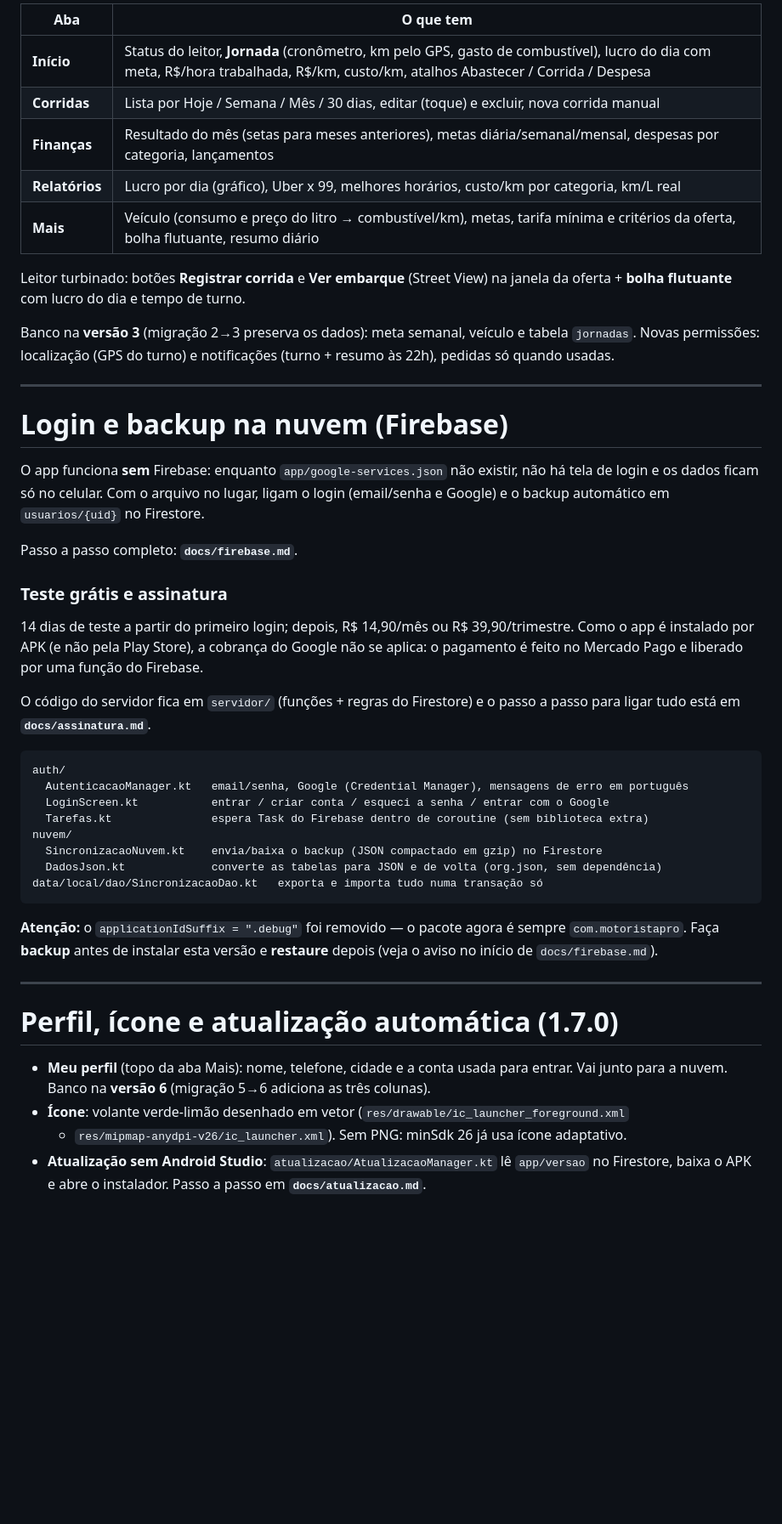
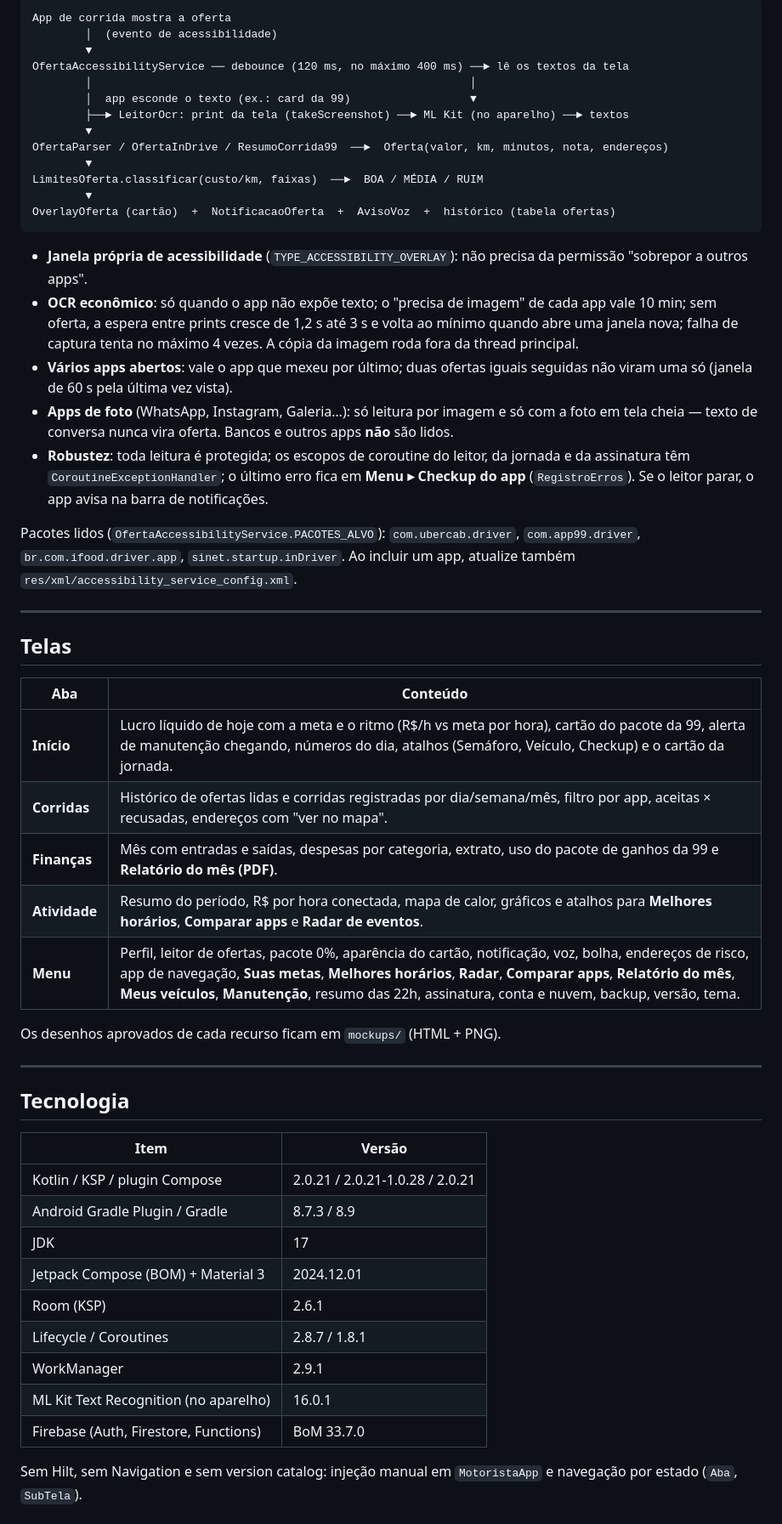
Before and after one commit to LucasOliver23/motoristapro, a Markdown page: README.md, the part around one of its changes. Shown at 85% size. GitHub-like rendering; blank space fills up the shorter version.

````diff
--- a/README.md
+++ b/README.md
@@ -185,58 +50,57 @@ O card "Leitor de ofertas" do Dashboard mostra se o serviço está **conectado d
 
-| Aba | O que tem |
-|---|---|
-| **Início** | Status do leitor, **Jornada** (cronômetro, km pelo GPS, gasto de combustível), lucro do dia com meta, R$/hora trabalhada, R$/km, custo/km, atalhos Abastecer / Corrida / Despesa |
-| **Corridas** | Lista por Hoje / Semana / Mês / 30 dias, editar (toque) e excluir, nova corrida manual |
-| **Finanças** | Resultado do mês (setas para meses anteriores), metas diária/semanal/mensal, despesas por categoria, lançamentos |
-| **Relatórios** | Lucro por dia (gráfico), Uber x 99, melhores horários, custo/km por categoria, km/L real |
-| **Mais** | Veículo (consumo e preço do litro → combustível/km), metas, tarifa mínima e critérios da oferta, bolha flutuante, resumo diário |
+```
+App de corrida mostra a oferta
+        │  (evento de acessibilidade)
+        ▼
+OfertaAccessibilityService ── debounce (120 ms, no máximo 400 ms) ──► lê os textos da tela
+        │                                                         │
+        │  app esconde o texto (ex.: card da 99)                  ▼
+        ├──► LeitorOcr: print da tela (takeScreenshot) ──► ML Kit (no aparelho) ──► textos
+        ▼
+OfertaParser / OfertaInDrive / ResumoCorrida99  ──►  Oferta(valor, km, minutos, nota, endereços)
+        ▼
+LimitesOferta.classificar(custo/km, faixas)  ──►  BOA / MÉDIA / RUIM
+        ▼
+OverlayOferta (cartão)  +  NotificacaoOferta  +  AvisoVoz  +  histórico (tabela ofertas)
+```
 
-Leitor turbinado: botões **Registrar corrida** e **Ver embarque** (Street View) na janela da oferta + **bolha flutuante** com lucro do dia e tempo de turno.
+- **Janela própria de acessibilidade** (`TYPE_ACCESSIBILITY_OVERLAY`): não precisa da permissão "sobrepor a outros apps".
+- **OCR econômico**: só quando o app não expõe texto; o "precisa de imagem" de cada app vale 10 min; sem oferta, a espera entre prints cresce de 1,2 s até 3 s e volta ao mínimo quando abre uma janela nova; falha de captura tenta no máximo 4 vezes. A cópia da imagem roda fora da thread principal.
+- **Vários apps abertos**: vale o app que mexeu por último; duas ofertas iguais seguidas não viram uma só (janela de 60 s pela última vez vista).
+- **Apps de foto** (WhatsApp, Instagram, Galeria…): só leitura por imagem e só com a foto em tela cheia — texto de conversa nunca vira oferta. Bancos e outros apps **não** são lidos.
+- **Robustez**: toda leitura é protegida; os escopos de coroutine do leitor, da jornada e da assinatura têm `CoroutineExceptionHandler`; o último erro fica em **Menu ▸ Checkup do app** (`RegistroErros`). Se o leitor parar, o app avisa na barra de notificações.
 
-Banco na **versão 3** (migração 2→3 preserva os dados): meta semanal, veículo e tabela `jornadas`.
-Novas permissões: localização (GPS do turno) e notificações (turno + resumo às 22h), pedidas só quando usadas.
+Pacotes lidos (`OfertaAccessibilityService.PACOTES_ALVO`): `com.ubercab.driver`, `com.app99.driver`, `br.com.ifood.driver.app`, `sinet.startup.inDriver`. Ao incluir um app, atualize também `res/xml/accessibility_service_config.xml`.
 
 ---
 
-# Login e backup na nuvem (Firebase)
+## Telas
 
-O app funciona **sem** Firebase: enquanto `app/google-services.json` não existir, não há tela de
-login e os dados ficam só no celular. Com o arquivo no lugar, ligam o login (email/senha e Google)
-e o backup automático em `usuarios/{uid}` no Firestore.
+| Aba | Conteúdo |
+|---|---|
+| **Início** | Lucro líquido de hoje com a meta e o ritmo (R$/h vs meta por hora), cartão do pacote da 99, alerta de manutenção chegando, números do dia, atalhos (Semáforo, Veículo, Checkup) e o cartão da jornada. |
+| **Corridas** | Histórico de ofertas lidas e corridas registradas por dia/semana/mês, filtro por app, aceitas × recusadas, endereços com "ver no mapa". |
+| **Finanças** | Mês com entradas e saídas, despesas por categoria, extrato, uso do pacote de ganhos da 99 e **Relatório do mês (PDF)**. |
+| **Atividade** | Resumo do período, R$ por hora conectada, mapa de calor, gráficos e atalhos para **Melhores horários**, **Comparar apps** e **Radar de eventos**. |
+| **Menu** | Perfil, leitor de ofertas, pacote 0%, aparência do cartão, notificação, voz, bolha, endereços de risco, app de navegação, **Suas metas**, **Melhores horários**, **Radar**, **Comparar apps**, **Relatório do mês**, **Meus veículos**, **Manutenção**, resumo das 22h, assinatura, conta e nuvem, backup, versão, tema. |
 
-Passo a passo completo: **`docs/firebase.md`**.
-
-### Teste grátis e assinatura
-
-14 dias de teste a partir do primeiro login; depois, R$ 14,90/mês ou R$ 39,90/trimestre.
-Como o app é instalado por APK (e não pela Play Store), a cobrança do Google não se
-aplica: o pagamento é feito no Mercado Pago e liberado por uma função do Firebase.
-
-O código do servidor fica em `servidor/` (funções + regras do Firestore) e o passo a
-passo para ligar tudo está em **`docs/assinatura.md`**.
-
-```
-auth/
-  AutenticacaoManager.kt   email/senha, Google (Credential Manager), mensagens de erro em português
-  LoginScreen.kt           entrar / criar conta / esqueci a senha / entrar com o Google
-  Tarefas.kt               espera Task do Firebase dentro de coroutine (sem biblioteca extra)
-nuvem/
-  SincronizacaoNuvem.kt    envia/baixa o backup (JSON compactado em gzip) no Firestore
-  DadosJson.kt             converte as tabelas para JSON e de volta (org.json, sem dependência)
-data/local/dao/SincronizacaoDao.kt   exporta e importa tudo numa transação só
-```
-
-**Atenção:** o `applicationIdSuffix = ".debug"` foi removido — o pacote agora é sempre
-`com.motoristapro`. Faça **backup** antes de instalar esta versão e **restaure** depois
-(veja o aviso no início de `docs/firebase.md`).
+Os desenhos aprovados de cada recurso ficam em `mockups/` (HTML + PNG).
 
 ---
 
-# Perfil, ícone e atualização automática (1.7.0)
+## Tecnologia
 
-- **Meu perfil** (topo da aba Mais): nome, telefone, cidade e a conta usada para entrar.
-  Vai junto para a nuvem. Banco na **versão 6** (migração 5→6 adiciona as três colunas).
-- **Ícone**: volante verde-limão desenhado em vetor (`res/drawable/ic_launcher_foreground.xml`
-  + `res/mipmap-anydpi-v26/ic_launcher.xml`). Sem PNG: minSdk 26 já usa ícone adaptativo.
-- **Atualização sem Android Studio**: `atualizacao/AtualizacaoManager.kt` lê `app/versao`
-  no Firestore, baixa o APK e abre o instalador. Passo a passo em **`docs/atualizacao.md`**.
+| Item | Versão |
+|---|---|
+| Kotlin / KSP / plugin Compose | 2.0.21 / 2.0.21-1.0.28 / 2.0.21 |
+| Android Gradle Plugin / Gradle | 8.7.3 / 8.9 |
+| JDK | 17 |
+| Jetpack Compose (BOM) + Material 3 | 2024.12.01 |
+| Room (KSP) | 2.6.1 |
+| Lifecycle / Coroutines | 2.8.7 / 1.8.1 |
+| WorkManager | 2.9.1 |
+| ML Kit Text Recognition (no aparelho) | 16.0.1 |
+| Firebase (Auth, Firestore, Functions) | BoM 33.7.0 |
+
+Sem Hilt, sem Navigation e sem version catalog: injeção manual em `MotoristaApp` e navegação por estado (`Aba`, `SubTela`).
+
````
Also changed, not shown: other parts of README.md (+179 -171 lines).
